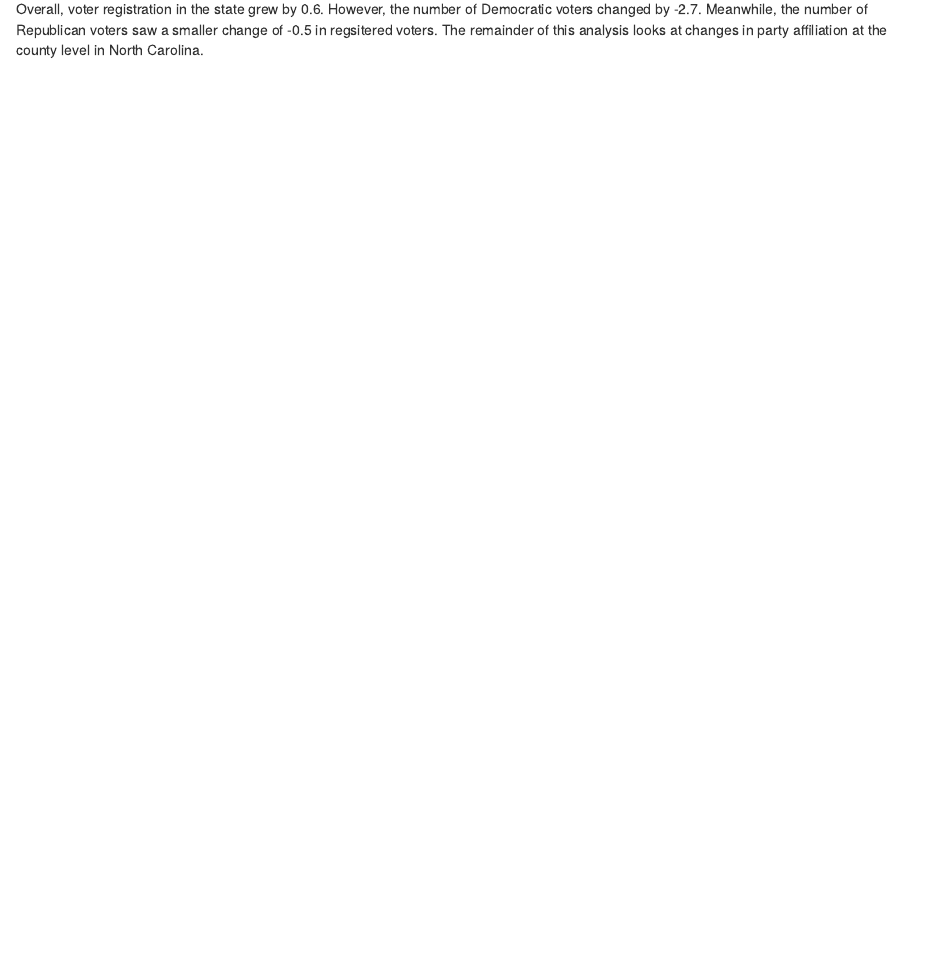
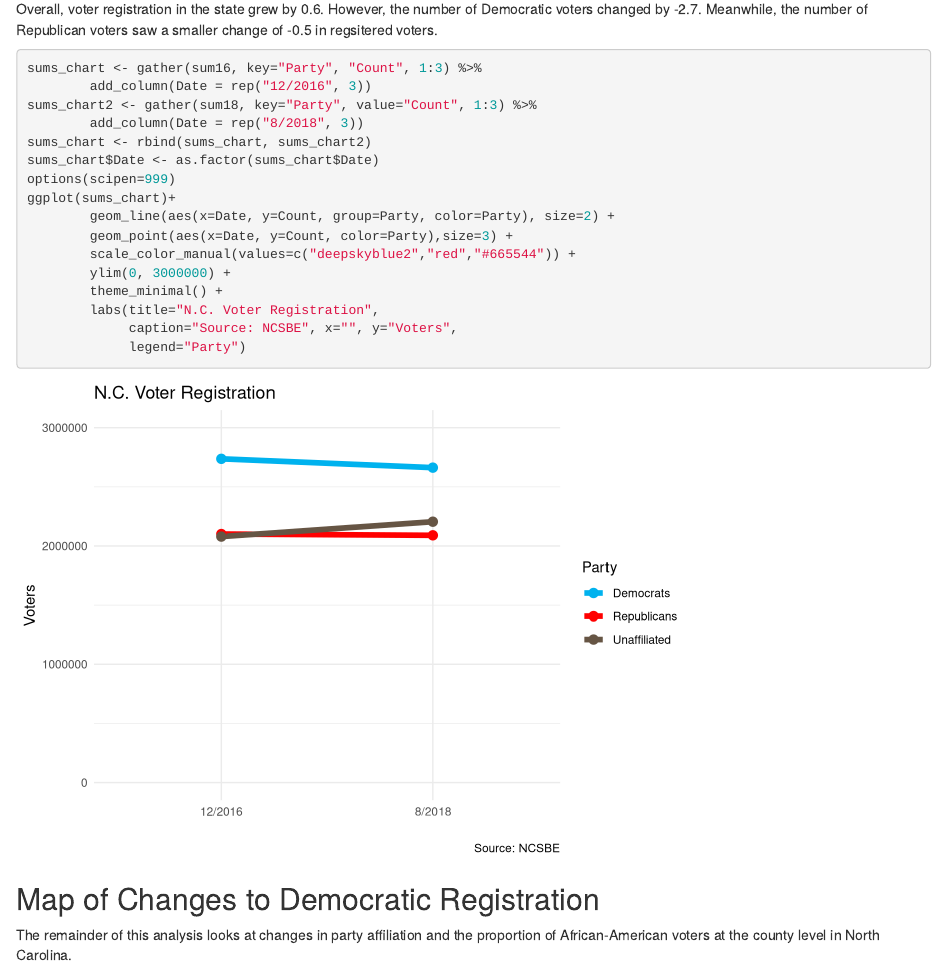
Before and after one commit to link2matt/ncsbe2016-2018repo, an R Markdown document (ncsbe2016-2018.Rmd): the page in a window 1100 px wide, from 1980 px down. Rendered offline with R 4.5, knitr and Pandoc, with nearby package versions; some code elsewhere in the file could not run offline.

Commit message:
added chart

````diff
--- a/ncsbe2016-2018.Rmd
+++ b/ncsbe2016-2018.Rmd
@@ -84,7 +84,29 @@ kable(sums_table)
 
 ```
 
-Overall, voter registration in the state grew by `r as.character(sums_table[4,4])`.  However, the number of Democratic voters changed by `r as.character(sums_table[4,1])`.  Meanwhile, the number of Republican voters saw a smaller change of `r as.character(sums_table[4,2])` in regsitered voters. The remainder of this analysis looks at changes in party affiliation at the county level in North Carolina.
+Overall, voter registration in the state grew by `r as.character(sums_table[4,4])`.  However, the number of Democratic voters changed by `r as.character(sums_table[4,1])`.  Meanwhile, the number of Republican voters saw a smaller change of `r as.character(sums_table[4,2])` in regsitered voters.
+
+```{r, message=F, warning=F, comment=F}
+sums_chart <- gather(sum16, key="Party", "Count", 1:3) %>%
+        add_column(Date = rep("12/2016", 3))
+sums_chart2 <- gather(sum18, key="Party", value="Count", 1:3) %>%
+        add_column(Date = rep("8/2018", 3))
+sums_chart <- rbind(sums_chart, sums_chart2)
+sums_chart$Date <- as.factor(sums_chart$Date)
+options(scipen=999)
+ggplot(sums_chart)+
+        geom_line(aes(x=Date, y=Count, group=Party, color=Party), size=2) +
+        geom_point(aes(x=Date, y=Count, color=Party),size=3) +
+        scale_color_manual(values=c("deepskyblue2","red","#665544")) +
+        ylim(0, 3000000) +
+        theme_minimal() +
+        labs(title="N.C. Voter Registration",
+             caption="Source: NCSBE", x="", y="Voters",
+             legend="Party")
+```
+
+## Map of Changes to Democratic Registration
+The remainder of this analysis looks at changes in party affiliation and the proportion of African-American voters at the county level in North Carolina.
 ```{r, message=F, warning=F, comment=F}
 
 nvra_merge16 <- left_join(nvra201612_wide, nvra201808_wide, by="county_param")
````
Also changed, not shown: ncsbe2016-2018.html, ncsbe2016-2018.Rmd (2 more changed lines).
